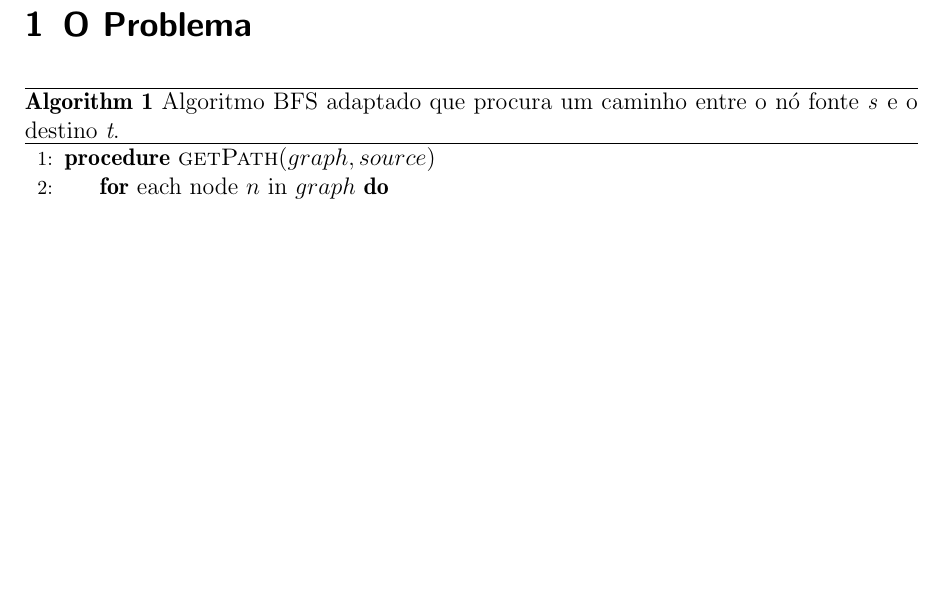
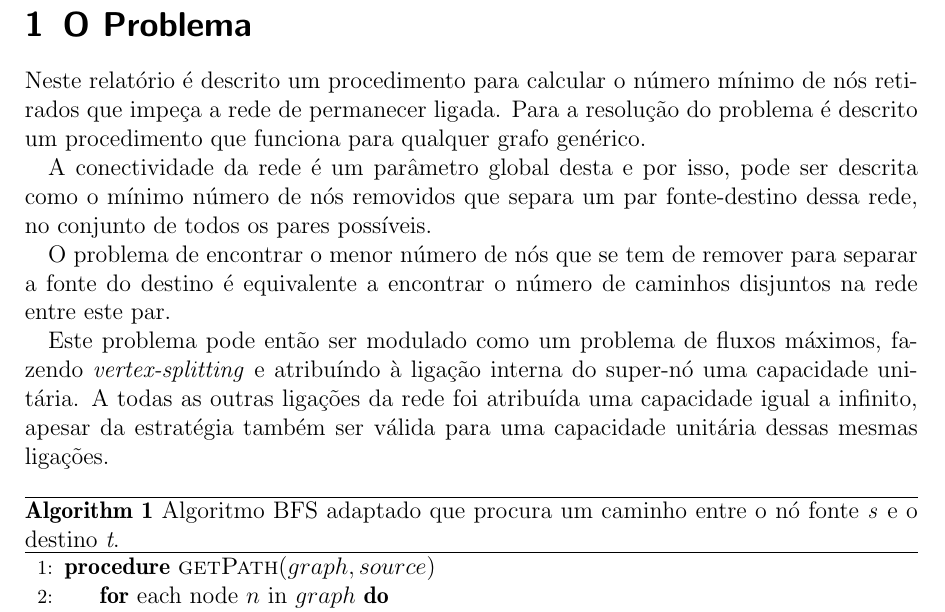
Before and after one commit to littlebrat/Network-Connectivity, a LaTeX document (report/main.tex): part of page 2 of 2, cut so that both start at the same text, the shorter picture padded with empty space. Compiled offline with pdfLaTeX.

Commit message:
Descrição do problema

```diff
--- a/report/main.tex
+++ b/report/main.tex
@@ -39,6 +39,14 @@
 
 \section{O Problema}
 
+Neste relatório é descrito um procedimento para calcular o número mínimo de nós retirados que impeça a rede de permanecer ligada. Para a resolução do problema é descrito um procedimento que funciona para qualquer grafo genérico.
+
+A conectividade da rede é um parâmetro global desta e por isso, pode ser descrita como o mínimo número de nós removidos que separa um par fonte-destino dessa rede, no conjunto de todos os pares possíveis.
+
+O problema de encontrar o menor número de nós que se tem de remover para separar a fonte do destino é equivalente a encontrar o número de caminhos disjuntos na rede entre este par.
+
+Este problema pode então ser modulado como um problema de fluxos máximos, fazendo \textit{vertex-splitting} e atribuíndo à ligação interna do super-nó uma capacidade unitária. A todas as outras ligações da rede foi atribuída uma capacidade igual a infinito, apesar da estratégia também ser válida para uma capacidade unitária dessas mesmas ligações.
+
 
 
 \begin{algorithm}
```
